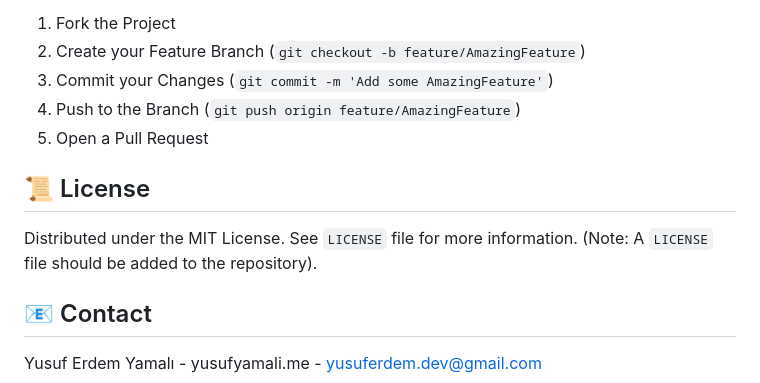
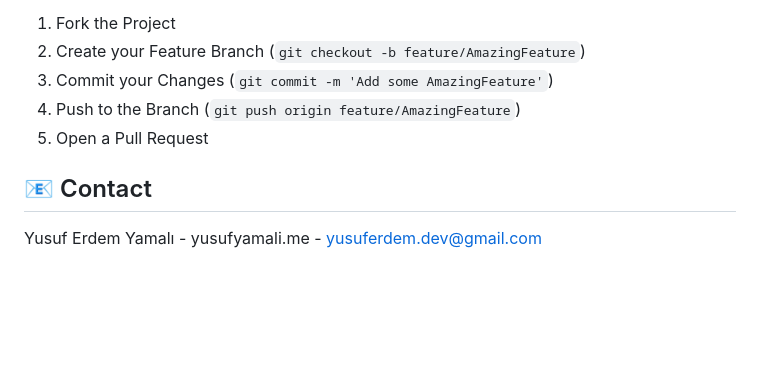
Before and after one commit to yusuferdemyamali/FilStart, a Markdown page: README.md, the part around the change. Rendered like a GitHub page; blank space fills up the shorter version.

```diff
--- a/README.md
+++ b/README.md
@@ -149,9 +149,6 @@ If you have a suggestion that would make this better, please fork the repo and c
 4.  Push to the Branch (`git push origin feature/AmazingFeature`)
 5.  Open a Pull Request
 
-## 📜 License
-
-Distributed under the MIT License. See `LICENSE` file for more information. (Note: A `LICENSE` file should be added to the repository).
 
 ## 📧 Contact
 
```
